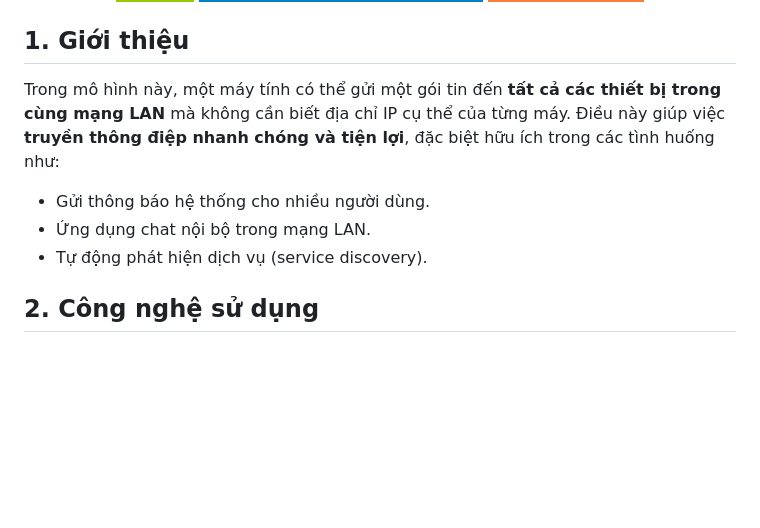
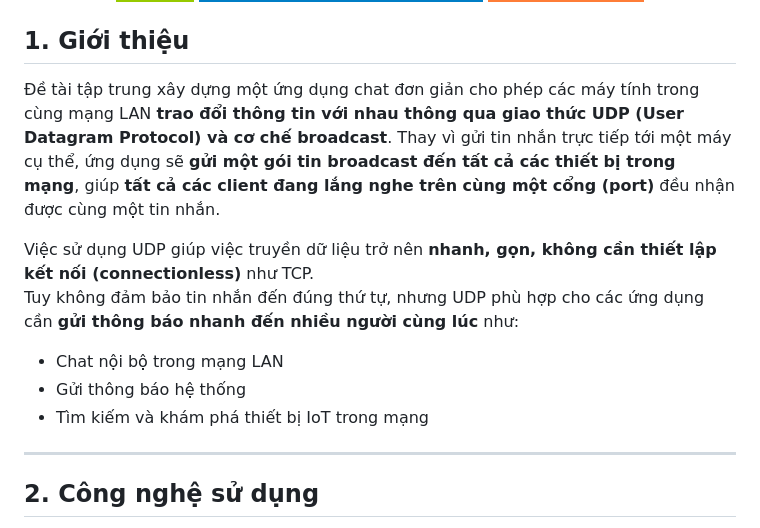
Before and after one commit to sam04cd/LTM-BTL, a Markdown page: README.md, the part around the change. Drawn GitHub-style; badges without logos; blank space fills up the shorter version.

```diff
--- a/README.md
+++ b/README.md
@@ -21,10 +21,16 @@
 
 ## 1. Giới thiệu
 
-Trong mô hình này, một máy tính có thể gửi một gói tin đến **tất cả các thiết bị trong cùng mạng LAN** mà không cần biết địa chỉ IP cụ thể của từng máy. Điều này giúp việc **truyền thông điệp nhanh chóng và tiện lợi**, đặc biệt hữu ích trong các tình huống như:
-- Gửi thông báo hệ thống cho nhiều người dùng.
-- Ứng dụng chat nội bộ trong mạng LAN.
-- Tự động phát hiện dịch vụ (service discovery).
+Đề tài tập trung xây dựng một ứng dụng chat đơn giản cho phép các máy tính trong cùng mạng LAN **trao đổi thông tin với nhau thông qua giao thức UDP (User Datagram Protocol) và cơ chế broadcast**.
+Thay vì gửi tin nhắn trực tiếp tới một máy cụ thể, ứng dụng sẽ **gửi một gói tin broadcast đến tất cả các thiết bị trong mạng**, giúp **tất cả các client đang lắng nghe trên cùng một cổng (port)** đều nhận được cùng một tin nhắn.
+
+Việc sử dụng UDP giúp việc truyền dữ liệu trở nên **nhanh, gọn, không cần thiết lập kết nối (connectionless)** như TCP.
+Tuy không đảm bảo tin nhắn đến đúng thứ tự, nhưng UDP phù hợp cho các ứng dụng cần **gửi thông báo nhanh đến nhiều người cùng lúc** như:
+- Chat nội bộ trong mạng LAN
+- Gửi thông báo hệ thống
+- Tìm kiếm và khám phá thiết bị IoT trong mạng
+
+---
 
 ## 2. Công nghệ sử dụng
 - **Ngôn ngữ lập trình:** Java (JDK 21)
```
